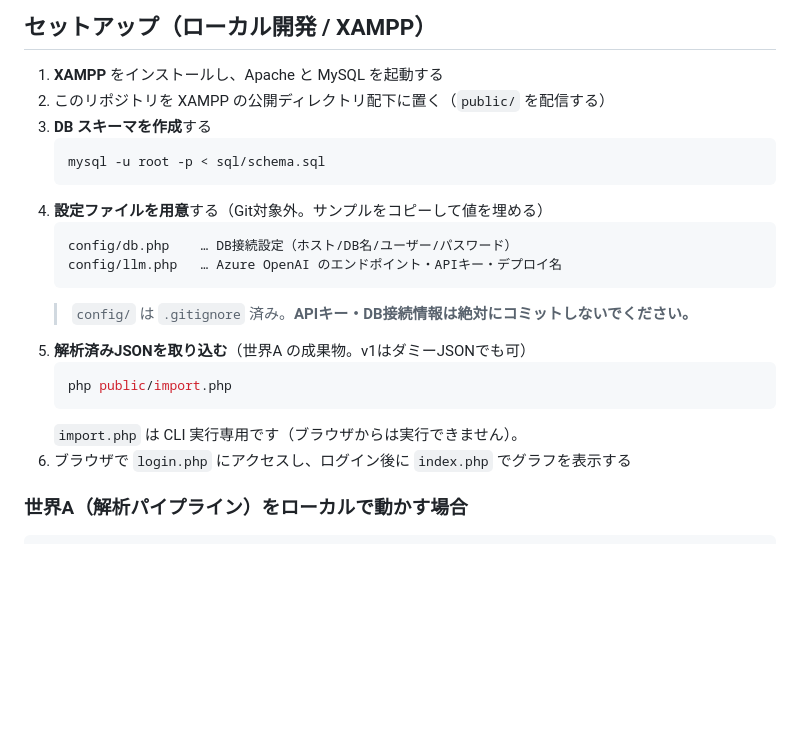
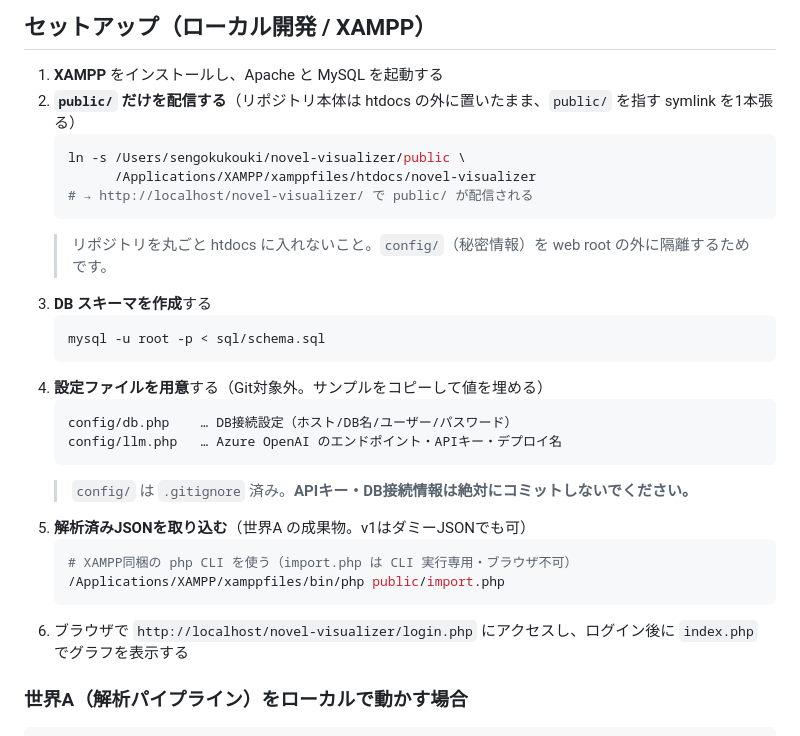
Before and after one commit to Kokestar1059/novel-visualizer, a Markdown page: README.md, the part around the change. GitHub-like rendering; blank space fills up the shorter version.

Commit message:
docs: ローカル配信手順を追記（public/ をhtdocsにsymlink・config/はweb root外）
XAMPP同梱php CLIのパス、__DIR__基準requireの注意点も明記。

Co-Authored-By: Claude Opus 4.8 (1M context) <noreply@anthropic.com>

````diff
--- a/README.md
+++ b/README.md
@@ -25,7 +25,13 @@
 ## セットアップ（ローカル開発 / XAMPP）
 
 1. **XAMPP** をインストールし、Apache と MySQL を起動する
-2. このリポジトリを XAMPP の公開ディレクトリ配下に置く（`public/` を配信する）
+2. **`public/` だけを配信する**（リポジトリ本体は htdocs の外に置いたまま、`public/` を指す symlink を1本張る）
+   ```bash
+   ln -s /Users/sengokukouki/novel-visualizer/public \
+         /Applications/XAMPP/xamppfiles/htdocs/novel-visualizer
+   # → http://localhost/novel-visualizer/ で public/ が配信される
+   ```
+   > リポジトリを丸ごと htdocs に入れないこと。`config/`（秘密情報）を web root の外に隔離するためです。
 3. **DB スキーマを作成**する
    ```bash
    mysql -u root -p < sql/schema.sql
@@ -38,10 +44,10 @@
    > `config/` は `.gitignore` 済み。**APIキー・DB接続情報は絶対にコミットしないでください。**
 5. **解析済みJSONを取り込む**（世界A の成果物。v1はダミーJSONでも可）
    ```bash
-   php public/import.php
+   # XAMPP同梱の php CLI を使う（import.php は CLI 実行専用・ブラウザ不可）
+   /Applications/XAMPP/xamppfiles/bin/php public/import.php
    ```
-   `import.php` は CLI 実行専用です（ブラウザからは実行できません）。
-6. ブラウザで `login.php` にアクセスし、ログイン後に `index.php` でグラフを表示する
+6. ブラウザで `http://localhost/novel-visualizer/login.php` にアクセスし、ログイン後に `index.php` でグラフを表示する
 
 ### 世界A（解析パイプライン）をローカルで動かす場合
 
````
Also changed, not shown: CLAUDE.md (+15 -3 lines).
